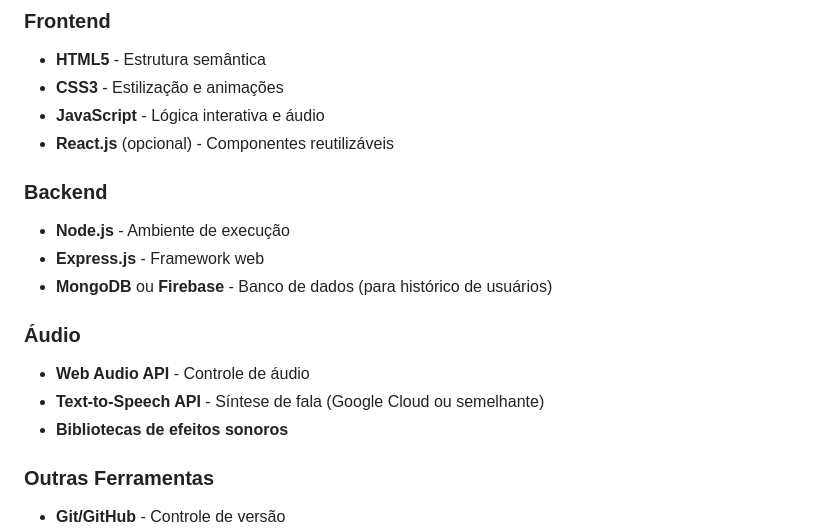
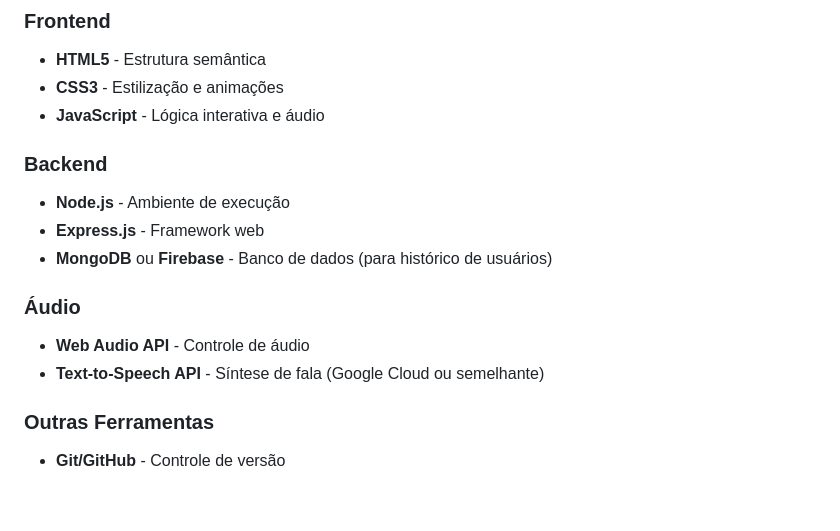
Before and after one commit to DaviFischer/Curriculariza-o-2026-Semana02, a Markdown page: README.md, the part around the change. GitHub-like rendering; blank space fills up the shorter version.

Commit message:
Subindo alterações textuais
Subindo alterações textuais

```diff
--- a/README.md
+++ b/README.md
@@ -97,7 +97,6 @@ Este projeto é desenvolvido como trabalho de conclusão de disciplina pelos alu
 - **HTML5** - Estrutura semântica
 - **CSS3** - Estilização e animações
 - **JavaScript** - Lógica interativa e áudio
-- **React.js** (opcional) - Componentes reutilizáveis
 
 ### Backend
 - **Node.js** - Ambiente de execução
@@ -107,7 +106,6 @@ Este projeto é desenvolvido como trabalho de conclusão de disciplina pelos alu
 ### Áudio
 - **Web Audio API** - Controle de áudio
 - **Text-to-Speech API** - Síntese de fala (Google Cloud ou semelhante)
-- **Bibliotecas de efeitos sonoros**
 
 ### Outras Ferramentas
 - **Git/GitHub** - Controle de versão
```
